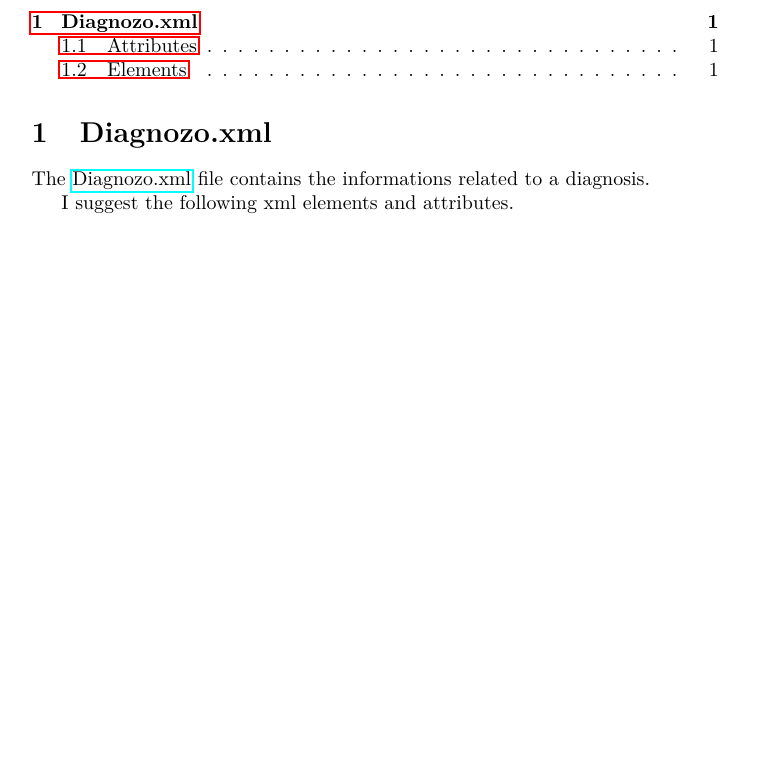
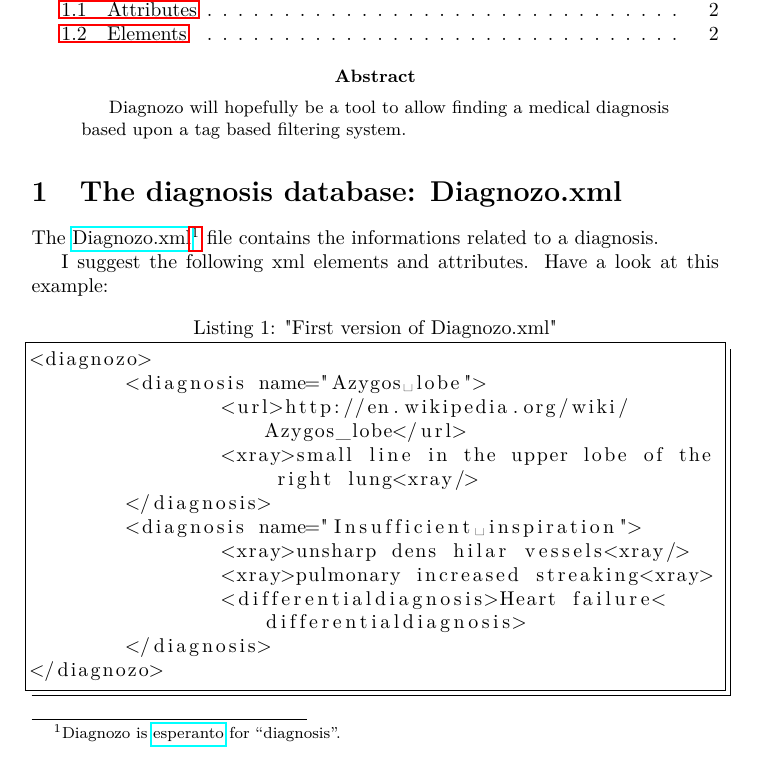
Before and after one commit to braegel/Diagnozo, a LaTeX paper (readme.tex): part of the page before the commit and part of page 1 of 2 after it, cut at the place of the change, the shorter picture padded with empty space. Compiled offline with pdfLaTeX.

Commit message:
readme adapted: xml example and abstract

```diff
--- a/readme.tex
+++ b/readme.tex
@@ -4,6 +4,7 @@
 \usepackage{graphicx}
 \usepackage[utf8]{inputenc}
 \usepackage{hyperref}
+\usepackage{listings}
 
 \title{Diagnozo}
 \author{Bernd Brägelmann}
@@ -13,10 +14,30 @@
 \maketitle
 \tableofcontents
 
-\section{Diagnozo.xml}
-The \href{https://github.com/braegel/Diagnozo/blob/master/data/diagnozo.xml}{Diagnozo.xml} file contains the informations related to a diagnosis.
+\begin{abstract}
+Diagnozo will hopefully be a tool to allow finding a medical diagnosis based upon a tag based filtering system.
+\end{abstract}
 
-I suggest the following xml elements and attributes.
+\section{The diagnosis database: Diagnozo.xml}
+
+The \href{https://github.com/braegel/Diagnozo/blob/master/data/diagnozo.xml}{Diagnozo.xml}\footnote{Diagnozo is \href{http://en.wikipedia.org/wiki/Esperanto}{esperanto} for ``diagnosis''.} file contains the informations related to a diagnosis.
+
+I suggest the following xml elements and attributes. Have a look at this example:
+
+\lstset{language=xml}
+\begin{lstlisting}[caption="First version of Diagnozo.xml",label="firstversionofdiagnozoxml",breaklines=true,frame=tlRB]
+<diagnozo>
+	<diagnosis name="Azygos lobe">
+		<url>http://en.wikipedia.org/wiki/Azygos_lobe</url>
+		<xray>small line in the upper lobe of the right lung<xray/>
+	</diagnosis>
+	<diagnosis name="Insufficient inspiration">
+		<xray>unsharp dens hilar vessels<xray/>
+		<xray>pulmonary increased streaking<xray>
+		<differentialdiagnosis>Heart failure<differentialdiagnosis>
+	</diagnosis>
+</diagnozo>
+\end{lstlisting}
 
 \subsection{Attributes}
 
```
Also changed, not shown: readme.pdf.
